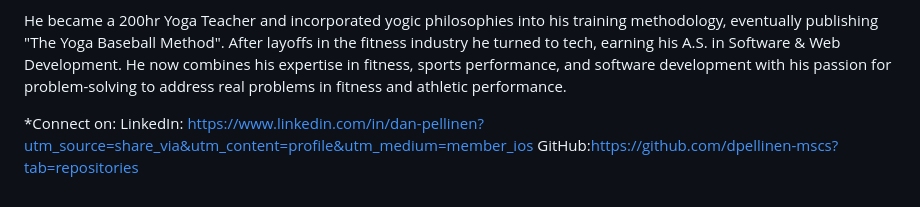
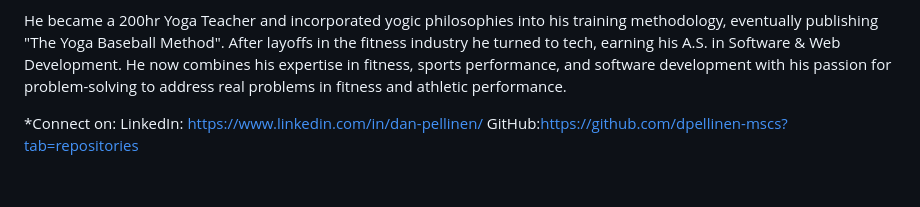
Before and after one commit to dpellinen-mscs/workout-generator, a Markdown page: README.md, the part around the change. Drawn GitHub-style.

Commit message:
Update README(Profile Link)

```diff
--- a/README.md
+++ b/README.md
@@ -68,5 +68,5 @@ Dan Pellinen is a former professional baseball player with a passion for fitness
 He became a 200hr Yoga Teacher and incorporated yogic philosophies into his training methodology, eventually publishing "The Yoga Baseball Method".  After layoffs in the fitness industry he turned to tech, earning his A.S. in Software & Web Development.  He now combines his expertise in fitness, sports performance, and software development with his passion for problem-solving to address real problems in fitness and athletic performance.
 
 *Connect on:
-LinkedIn: https://www.linkedin.com/in/dan-pellinen?utm_source=share_via&utm_content=profile&utm_medium=member_ios
+LinkedIn: https://www.linkedin.com/in/dan-pellinen/
 GitHub:https://github.com/dpellinen-mscs?tab=repositories
```
